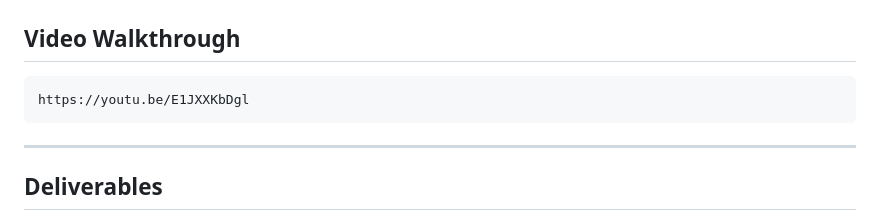
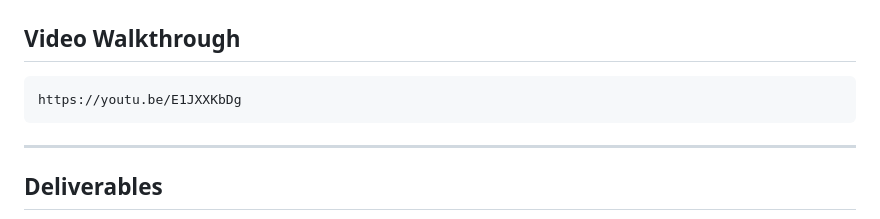
Before and after one commit to AdukNyang/urban_mobility_data_explorer_Team_1, a Markdown page: README.md, the part around the change. GitHub-like rendering.

Commit message:
Corrected the video URL in the README.md file

````diff
--- a/README.md
+++ b/README.md
@@ -373,7 +373,7 @@ docs/entity_relationship_diagram.pdf
 ## Video Walkthrough
 
 ```text
-https://youtu.be/E1JXXKbDgl
+https://youtu.be/E1JXXKbDg
 ```
 
 ---
````
